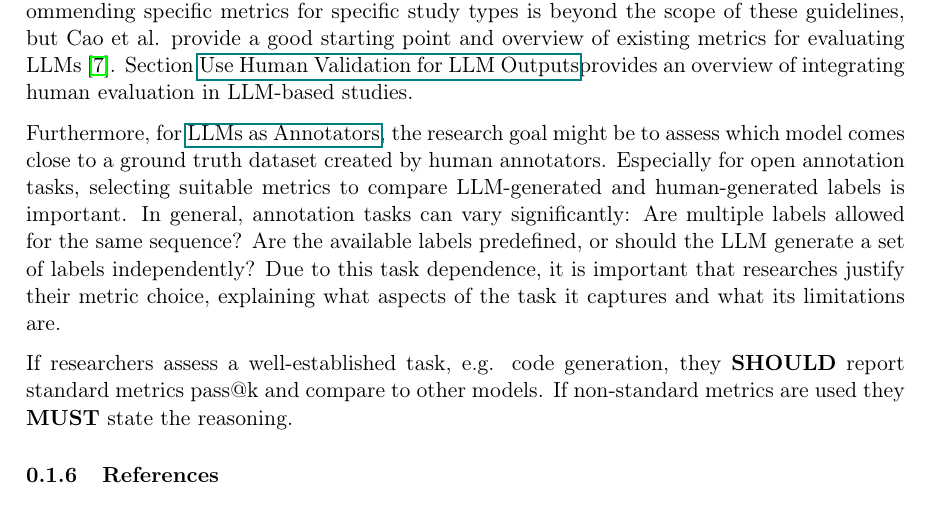
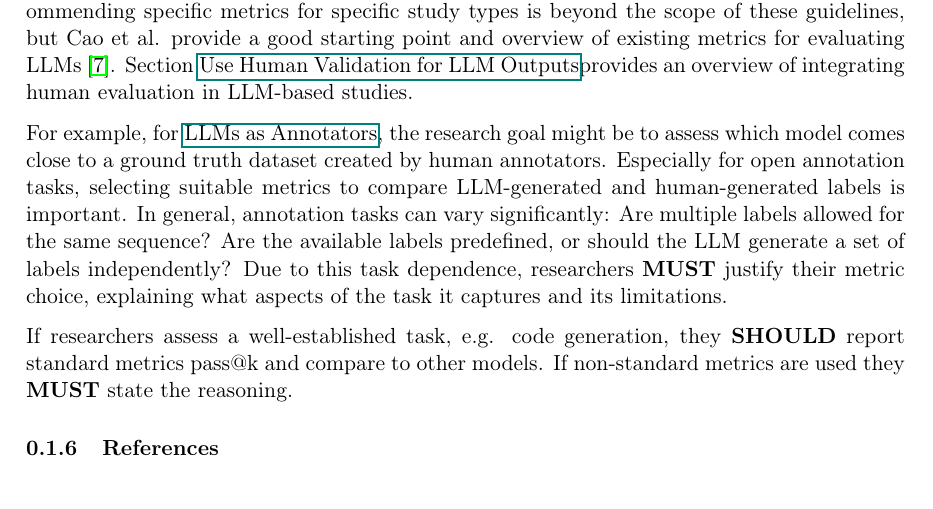
Before and after one commit to se-uhd/llm-guidelines-website, a LaTeX document (guidelines/_sources/07_report-baselines-benchmarks-and-metrics.tex): part of page 4 of 7, cut so that both start at the same text. Compiled offline with pdfLaTeX.

Commit message:
Resolved humanvalidation change request

```diff
--- a/guidelines/_sources/07_report-baselines-benchmarks-and-metrics.tex
+++ b/guidelines/_sources/07_report-baselines-benchmarks-and-metrics.tex
@@ -168,10 +168,10 @@ The design of a benchmark and the selection of appropriate metrics are highly de
 Recommending specific metrics for specific study types is beyond the scope of these guidelines, but Cao et al. provide a good starting point and overview of existing metrics for evaluating LLMs~\cite{10.1145/3695988}.
 Section \humanvalidation provides an overview of integrating human evaluation in LLM-based studies.
 
-Furthermore, for \annotators, the research goal might be to assess which model comes close to a ground truth dataset created by human annotators.
+For example, for \annotators, the research goal might be to assess which model comes close to a ground truth dataset created by human annotators.
 Especially for open annotation tasks, selecting suitable metrics to compare LLM-generated and human-generated labels is important.
 In general, annotation tasks can vary significantly: Are multiple labels allowed for the same sequence? Are the available labels predefined, or should the LLM generate a set of labels independently?
-Due to this task dependence, it is important that researches justify their metric choice, explaining what aspects of the task it captures and what its limitations are.
+Due to this task dependence, researchers \must justify their metric choice, explaining what aspects of the task it captures and its limitations.
 
 If researchers assess a well-established task, e.g. code generation, they \should report standard metrics pass@k and compare to other models.
 If non-standard metrics are used they \must state the reasoning.
```
